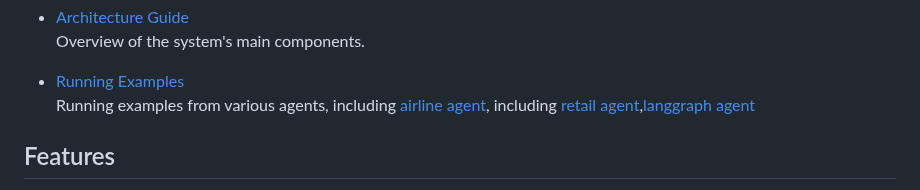
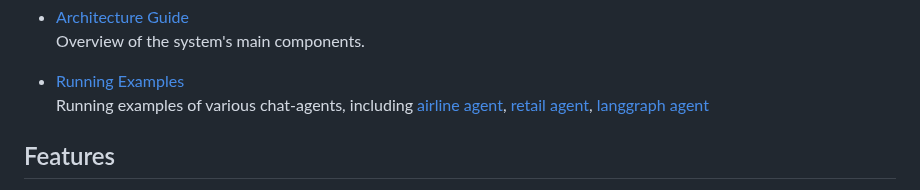
Before and after one commit to plurai-ai/intellagent, a Markdown page: README.md, the part around the change. Rendered like a GitHub page.

Commit message:
update readme custom env and airline example

```diff
--- a/README.md
+++ b/README.md
@@ -70,7 +70,7 @@ For more details, refer to the [How it works](docs/how-it-works.md) (Explanation
   Overview of the system's main components.
 
 - [Running Examples](./docs/examples.md)
-  Running examples from various agents, including [airline agent](./docs/examples/airline.md), including [retail agent](./docs/examples/retail.md),[langgraph agent](./docs/examples/langraph.md)
+  Running examples of various chat-agents, including [airline agent](./docs/examples/airline.md), [retail agent](./docs/examples/retail.md), [langgraph agent](./docs/examples/langgraph.md)
 
 ## Features
 
```
Also changed, not shown: docs/custom_environment.md (+4 -4 lines), docs/examples/airline.md (+2 -2 lines).
